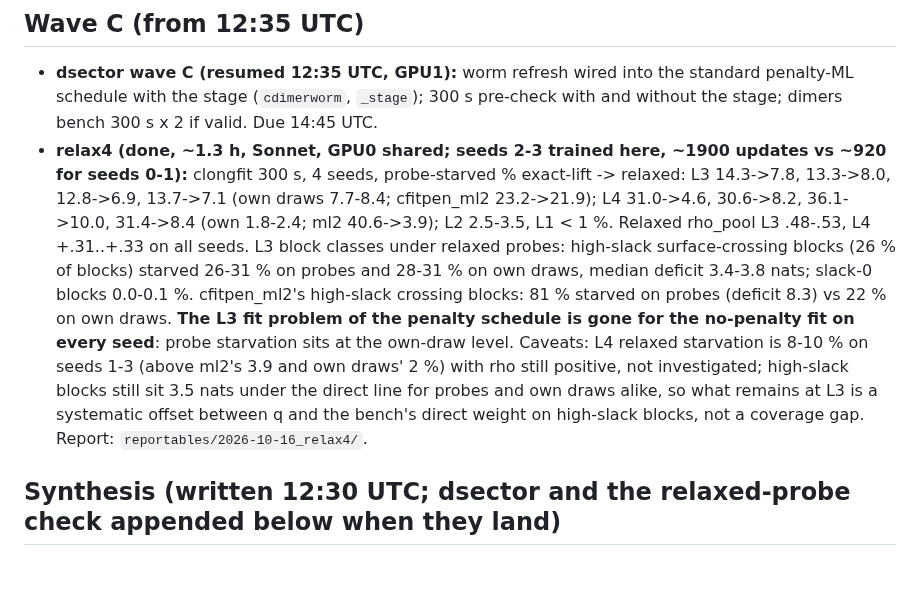
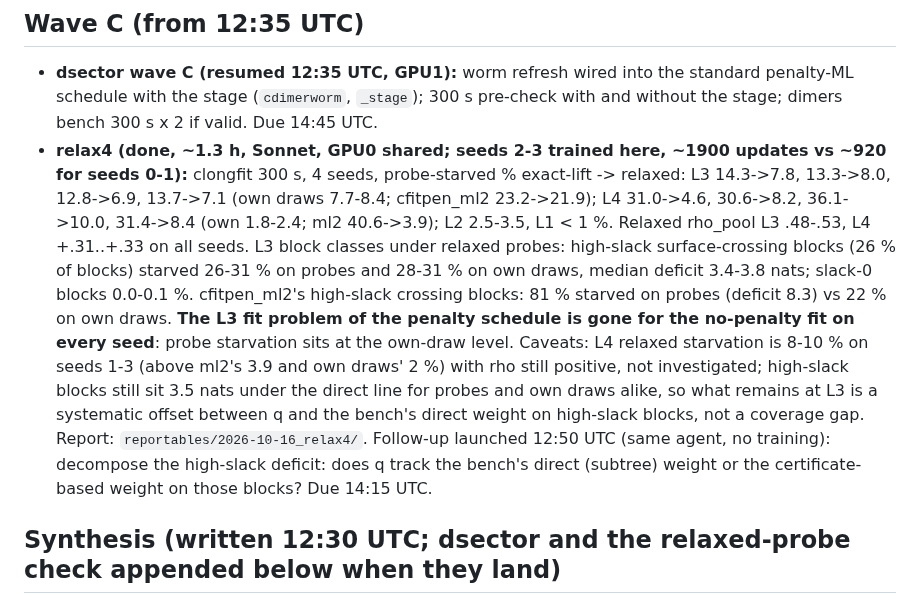
Before and after one commit to amdson/Hierwave, a Markdown page: reportables/2026-10-16_overnight/report.md, the part around the change. Drawn GitHub-style; blank space fills up the shorter version.

Commit message:
overnight: relax4 deficit-decomposition follow-up launched
Co-Authored-By: Claude Fable 5.1 <noreply@anthropic.com>

```diff
--- a/reportables/2026-10-16_overnight/report.md
+++ b/reportables/2026-10-16_overnight/report.md
@@ -41,7 +41,7 @@ Starting point: `cfitpen_ml2_stage` (fitted own-draws pass + stage R 30): 0 viol
 
 ## Wave C (from 12:35 UTC)
 - **dsector wave C (resumed 12:35 UTC, GPU1):** worm refresh wired into the standard penalty-ML schedule with the stage (`cdimerworm`, `_stage`); 300 s pre-check with and without the stage; dimers bench 300 s x 2 if valid. Due 14:45 UTC.
-- **relax4 (done, ~1.3 h, Sonnet, GPU0 shared; seeds 2-3 trained here, ~1900 updates vs ~920 for seeds 0-1):** clongfit 300 s, 4 seeds, probe-starved % exact-lift -> relaxed: L3 14.3->7.8, 13.3->8.0, 12.8->6.9, 13.7->7.1 (own draws 7.7-8.4; cfitpen_ml2 23.2->21.9); L4 31.0->4.6, 30.6->8.2, 36.1->10.0, 31.4->8.4 (own 1.8-2.4; ml2 40.6->3.9); L2 2.5-3.5, L1 < 1 %. Relaxed rho_pool L3 .48-.53, L4 +.31..+.33 on all seeds. L3 block classes under relaxed probes: high-slack surface-crossing blocks (26 % of blocks) starved 26-31 % on probes and 28-31 % on own draws, median deficit 3.4-3.8 nats; slack-0 blocks 0.0-0.1 %. cfitpen_ml2's high-slack crossing blocks: 81 % starved on probes (deficit 8.3) vs 22 % on own draws. **The L3 fit problem of the penalty schedule is gone for the no-penalty fit on every seed**: probe starvation sits at the own-draw level. Caveats: L4 relaxed starvation is 8-10 % on seeds 1-3 (above ml2's 3.9 and own draws' 2 %) with rho still positive, not investigated; high-slack blocks still sit 3.5 nats under the direct line for probes and own draws alike, so what remains at L3 is a systematic offset between q and the bench's direct weight on high-slack blocks, not a coverage gap. Report: `reportables/2026-10-16_relax4/`.
+- **relax4 (done, ~1.3 h, Sonnet, GPU0 shared; seeds 2-3 trained here, ~1900 updates vs ~920 for seeds 0-1):** clongfit 300 s, 4 seeds, probe-starved % exact-lift -> relaxed: L3 14.3->7.8, 13.3->8.0, 12.8->6.9, 13.7->7.1 (own draws 7.7-8.4; cfitpen_ml2 23.2->21.9); L4 31.0->4.6, 30.6->8.2, 36.1->10.0, 31.4->8.4 (own 1.8-2.4; ml2 40.6->3.9); L2 2.5-3.5, L1 < 1 %. Relaxed rho_pool L3 .48-.53, L4 +.31..+.33 on all seeds. L3 block classes under relaxed probes: high-slack surface-crossing blocks (26 % of blocks) starved 26-31 % on probes and 28-31 % on own draws, median deficit 3.4-3.8 nats; slack-0 blocks 0.0-0.1 %. cfitpen_ml2's high-slack crossing blocks: 81 % starved on probes (deficit 8.3) vs 22 % on own draws. **The L3 fit problem of the penalty schedule is gone for the no-penalty fit on every seed**: probe starvation sits at the own-draw level. Caveats: L4 relaxed starvation is 8-10 % on seeds 1-3 (above ml2's 3.9 and own draws' 2 %) with rho still positive, not investigated; high-slack blocks still sit 3.5 nats under the direct line for probes and own draws alike, so what remains at L3 is a systematic offset between q and the bench's direct weight on high-slack blocks, not a coverage gap. Report: `reportables/2026-10-16_relax4/`. Follow-up launched 12:50 UTC (same agent, no training): decompose the high-slack deficit: does q track the bench's direct (subtree) weight or the certificate-based weight on those blocks? Due 14:15 UTC.
 
 ## Synthesis (written 12:30 UTC; dsector and the relaxed-probe check appended below when they land)
 
```
